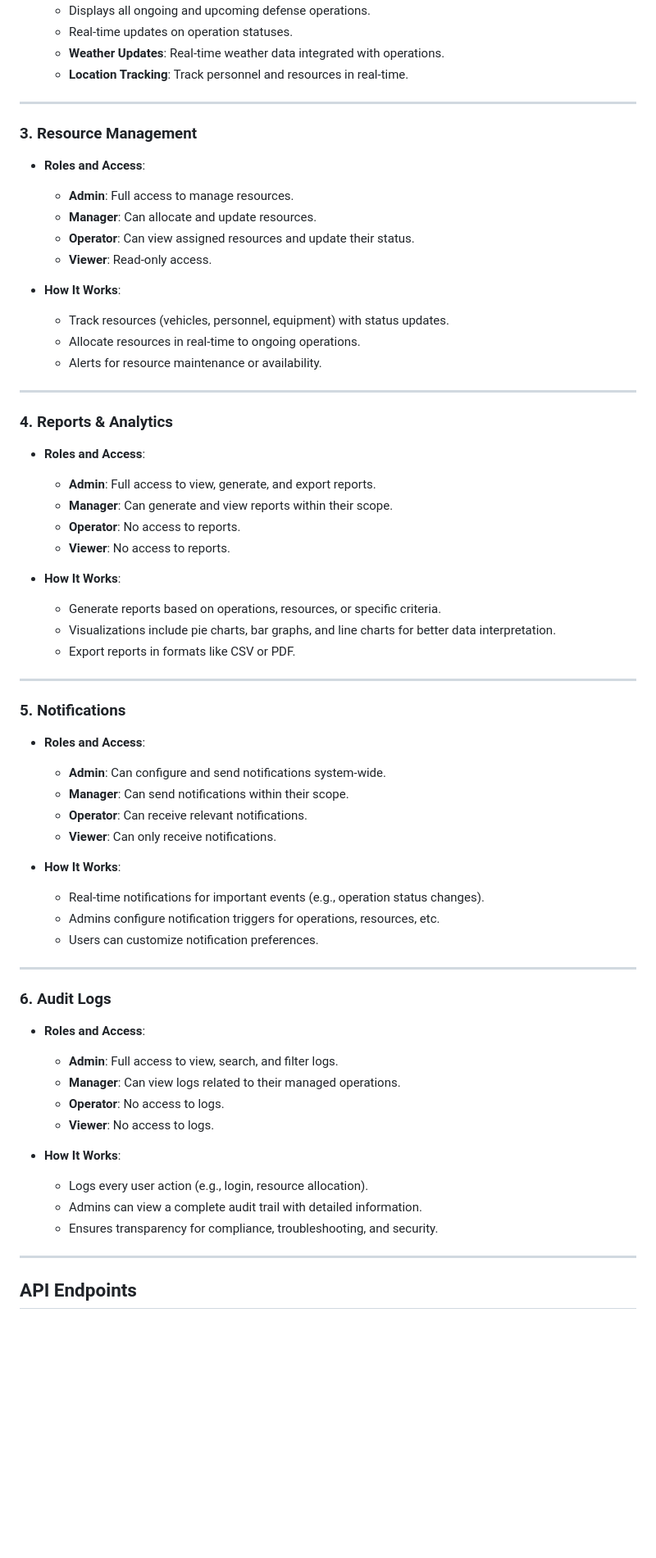
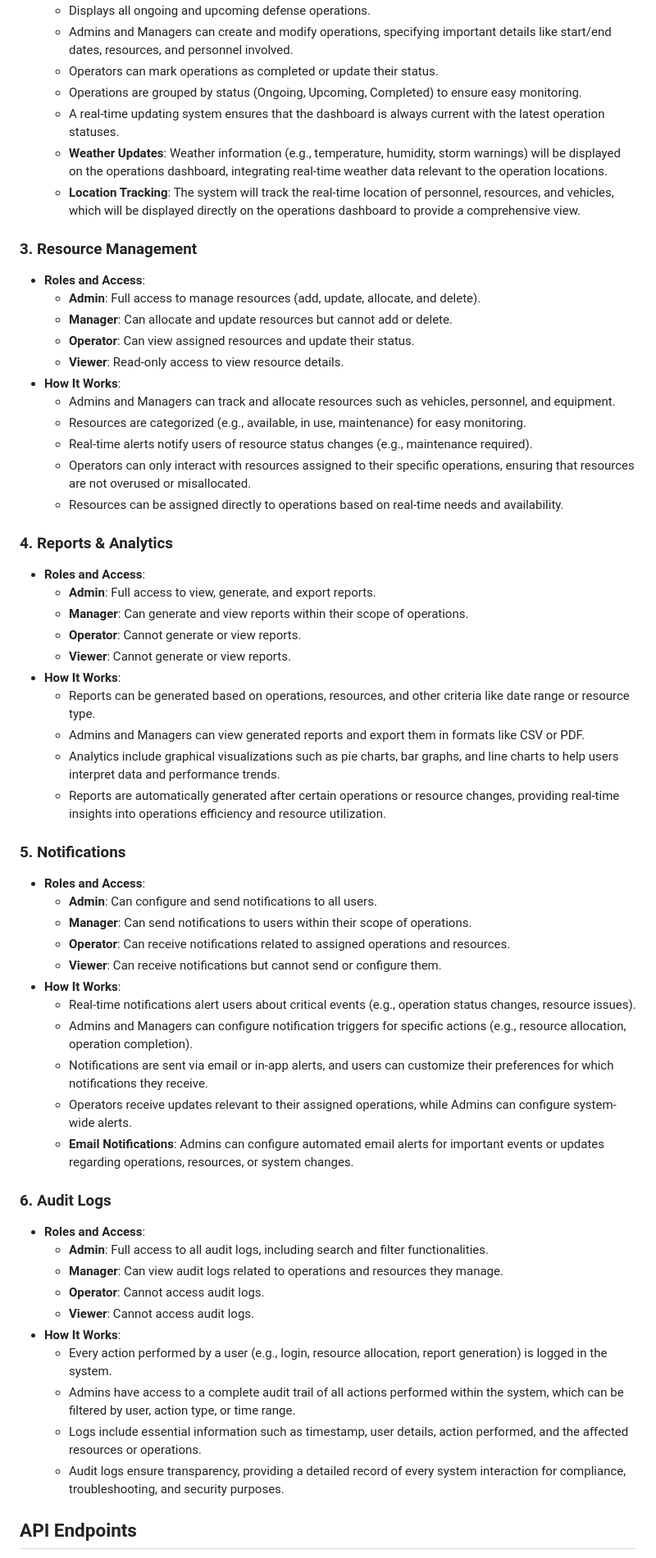
Before and after one commit to mashrur-rahman-fahim/StrategicDefenseOps, a Markdown page: README.md, the part around one of its changes. Shown at 82% size. GitHub-like rendering; blank space fills up the shorter version.

```diff
--- a/README.md
+++ b/README.md
@@ -82,65 +63,60 @@ The intended users are **defense operations teams**, **military command centers*
    - **How It Works**:
      - Displays all ongoing and upcoming defense operations.
-     - Real-time updates on operation statuses.
-     - **Weather Updates**: Real-time weather data integrated with operations.
-     - **Location Tracking**: Track personnel and resources in real-time.
+     - Admins and Managers can create and modify operations, specifying important details like start/end dates, resources, and personnel involved.
+     - Operators can mark operations as completed or update their status.
+     - Operations are grouped by status (Ongoing, Upcoming, Completed) to ensure easy monitoring.
+     - A real-time updating system ensures that the dashboard is always current with the latest operation statuses.
+     - **Weather Updates**: Weather information (e.g., temperature, humidity, storm warnings) will be displayed on the operations dashboard, integrating real-time weather data relevant to the operation locations.
+     - **Location Tracking**: The system will track the real-time location of personnel, resources, and vehicles, which will be displayed directly on the operations dashboard to provide a comprehensive view.
 
----
+### 3. Resource Management
+   - **Roles and Access**:
+     - **Admin**: Full access to manage resources (add, update, allocate, and delete).
+     - **Manager**: Can allocate and update resources but cannot add or delete.
+     - **Operator**: Can view assigned resources and update their status.
+     - **Viewer**: Read-only access to view resource details.
+   - **How It Works**:
+     - Admins and Managers can track and allocate resources such as vehicles, personnel, and equipment.
+     - Resources are categorized (e.g., available, in use, maintenance) for easy monitoring.
+     - Real-time alerts notify users of resource status changes (e.g., maintenance required).
+     - Operators can only interact with resources assigned to their specific operations, ensuring that resources are not overused or misallocated.
+     - Resources can be assigned directly to operations based on real-time needs and availability.
 
-### 3. **Resource Management**
-   - **Roles and Access**:
-     - **Admin**: Full access to manage resources.
-     - **Manager**: Can allocate and update resources.
-     - **Operator**: Can view assigned resources and update their status.
-     - **Viewer**: Read-only access.
-
-   - **How It Works**:
-     - Track resources (vehicles, personnel, equipment) with status updates.
-     - Allocate resources in real-time to ongoing operations.
-     - Alerts for resource maintenance or availability.
-
----
-
-### 4. **Reports & Analytics**
+### 4. Reports & Analytics
    - **Roles and Access**:
      - **Admin**: Full access to view, generate, and export reports.
-     - **Manager**: Can generate and view reports within their scope.
-     - **Operator**: No access to reports.
-     - **Viewer**: No access to reports.
+     - **Manager**: Can generate and view reports within their scope of operations.
+     - **Operator**: Cannot generate or view reports.
+     - **Viewer**: Cannot generate or view reports.
+   - **How It Works**:
+     - Reports can be generated based on operations, resources, and other criteria like date range or resource type.
+     - Admins and Managers can view generated reports and export them in formats like CSV or PDF.
+     - Analytics include graphical visualizations such as pie charts, bar graphs, and line charts to help users interpret data and performance trends.
+     - Reports are automatically generated after certain operations or resource changes, providing real-time insights into operations efficiency and resource utilization.
 
+### 5. Notifications
+   - **Roles and Access**:
+     - **Admin**: Can configure and send notifications to all users.
+     - **Manager**: Can send notifications to users within their scope of operations.
+     - **Operator**: Can receive notifications related to assigned operations and resources.
+     - **Viewer**: Can receive notifications but cannot send or configure them.
    - **How It Works**:
-     - Generate reports based on operations, resources, or specific criteria.
-     - Visualizations include pie charts, bar graphs, and line charts for better data interpretation.
-     - Export reports in formats like CSV or PDF.
+     - Real-time notifications alert users about critical events (e.g., operation status changes, resource issues).
+     - Admins and Managers can configure notification triggers for specific actions (e.g., resource allocation, operation completion).
+     - Notifications are sent via email or in-app alerts, and users can customize their preferences for which notifications they receive.
+     - Operators receive updates relevant to their assigned operations, while Admins can configure system-wide alerts.
+     - **Email Notifications**: Admins can configure automated email alerts for important events or updates regarding operations, resources, or system changes.
 
----
-
-### 5. **Notifications**
+### 6. Audit Logs
    - **Roles and Access**:
-     - **Admin**: Can configure and send notifications system-wide.
-     - **Manager**: Can send notifications within their scope.
-     - **Operator**: Can receive relevant notifications.
-     - **Viewer**: Can only receive notifications.
-
+     - **Admin**: Full access to all audit logs, including search and filter functionalities.
+     - **Manager**: Can view audit logs related to operations and resources they manage.
+     - **Operator**: Cannot access audit logs.
+     - **Viewer**: Cannot access audit logs.
    - **How It Works**:
-     - Real-time notifications for important events (e.g., operation status changes).
-     - Admins configure notification triggers for operations, resources, etc.
-     - Users can customize notification preferences.
-
----
-
-### 6. **Audit Logs**
-   - **Roles and Access**:
-     - **Admin**: Full access to view, search, and filter logs.
-     - **Manager**: Can view logs related to their managed operations.
-     - **Operator**: No access to logs.
-     - **Viewer**: No access to logs.
-
-   - **How It Works**:
-     - Logs every user action (e.g., login, resource allocation).
-     - Admins can view a complete audit trail with detailed information.
-     - Ensures transparency for compliance, troubleshooting, and security.
-
----
+     - Every action performed by a user (e.g., login, resource allocation, report generation) is logged in the system.
+     - Admins have access to a complete audit trail of all actions performed within the system, which can be filtered by user, action type, or time range.
+     - Logs include essential information such as timestamp, user details, action performed, and the affected resources or operations.
+     - Audit logs ensure transparency, providing a detailed record of every system interaction for compliance, troubleshooting, and security purposes.
 
 ## API Endpoints
```
Also changed, not shown: other parts of README.md (+28 -53 lines).
